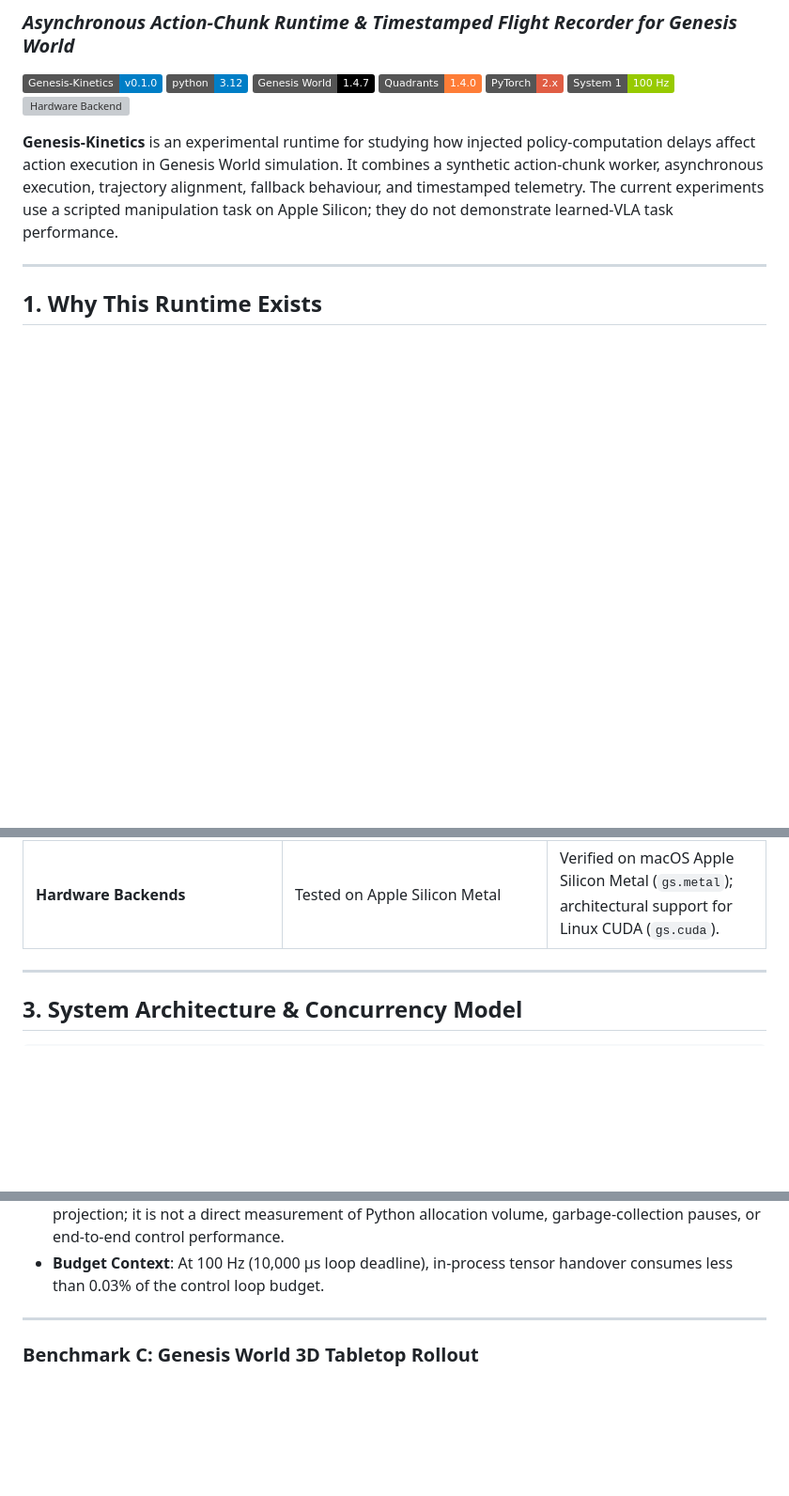
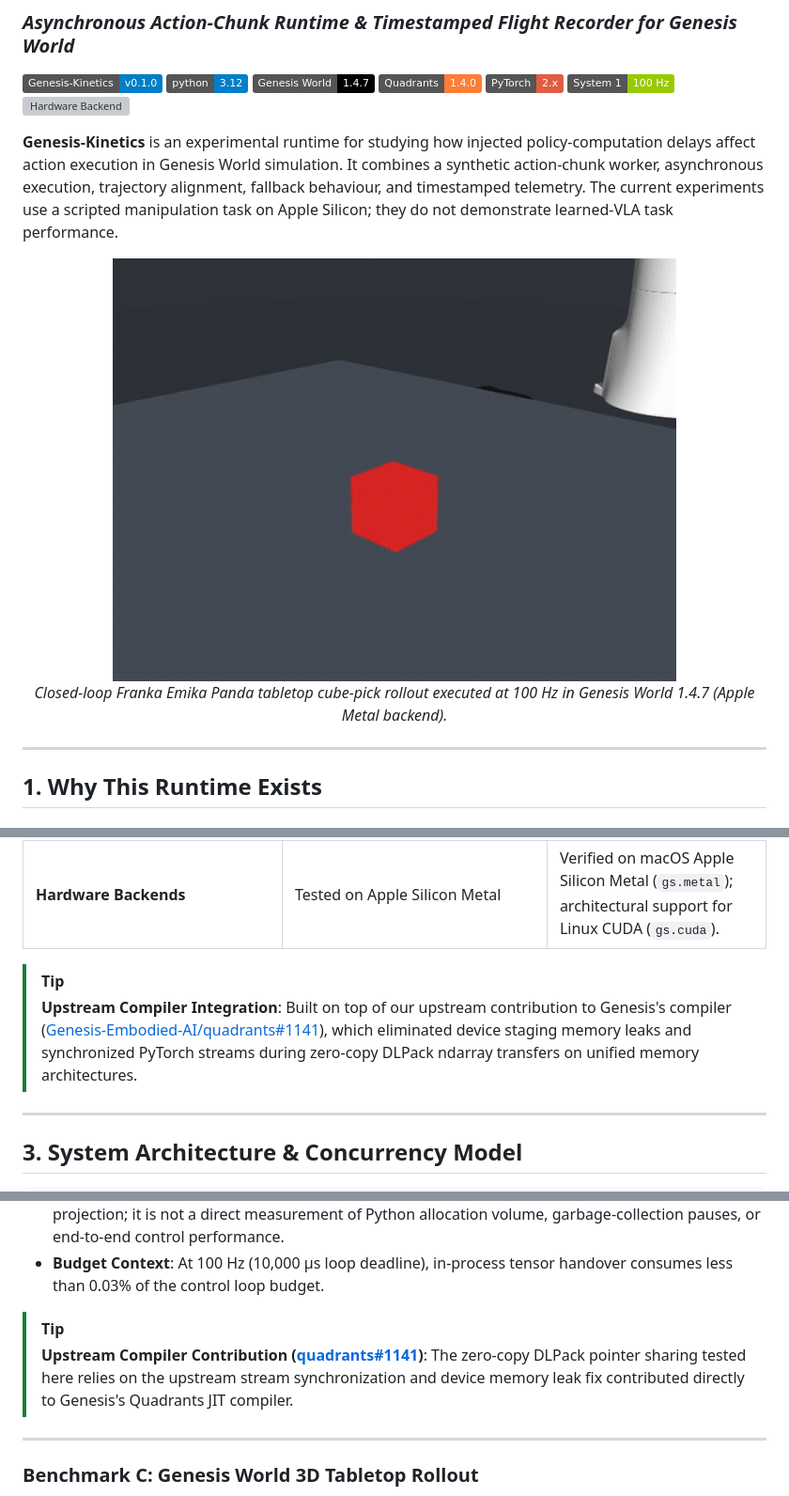
Before and after one commit to Aravind0403/Genesis-Kinetics, a Markdown page: README.md, 3 parts joined by grey strips. Shown at 94% size. Drawn GitHub-style; pictures changed too: tabletop_cube_pick.gif (added); badges without logos; blank space fills up the shorter version; grey boxes are pictures that could not be loaded.

Commit message:
feat(docs): embed animated rollout GIF, link upstream Quadrants PR #1141, and update repo topics

```diff
--- a/README.md
+++ b/README.md
@@ -11,6 +11,12 @@
 [![Hardware Backend](https://img.shields.io/badge/Backend-Apple%20Metal%20%2F%20CUDA-purple.svg)]()
 
 **Genesis-Kinetics** is an experimental runtime for studying how injected policy-computation delays affect action execution in Genesis World simulation. It combines a synthetic action-chunk worker, asynchronous execution, trajectory alignment, fallback behaviour, and timestamped telemetry. The current experiments use a scripted manipulation task on Apple Silicon; they do not demonstrate learned-VLA task performance.
+
+<p align="center">
+  <img src="tabletop_cube_pick.gif" alt="Genesis-Kinetics 3D Tabletop Rollout in Genesis World" width="600" />
+  <br>
+  <em>Closed-loop Franka Emika Panda tabletop cube-pick rollout executed at 100 Hz in Genesis World 1.4.7 (Apple Metal backend).</em>
+</p>
 
 ---
 
@@ -42,6 +48,10 @@ To ensure strict engineering transparency, the table below outlines what is curr
 | **Tensor Interoperability (`benchmark_dlpack_zerocopy.py`)** | In-Process DLPack Memory Sharing | Direct pointer sharing between Genesis C++/Metal memory structures and PyTorch tensors, eliminating intermediate NumPy copies. Tested in-process; not a cross-process transport. |
 | **Telemetry & Flight Recorder (`telemetry/`)** | Non-blocking UDS Binary Recorder | Microsecond `.tick` binary records streaming to disk via `/tmp/rtm.sock`, capturing timing stamps for ingest, simulated delay, queue handover, and joint torque dynamics. |
 | **Hardware Backends** | Tested on Apple Silicon Metal | Verified on macOS Apple Silicon Metal (`gs.metal`); architectural support for Linux CUDA (`gs.cuda`). |
+
+> [!TIP]
+> **Upstream Compiler Integration**:
+> Built on top of our upstream contribution to Genesis's compiler ([Genesis-Embodied-AI/quadrants#1141](https://github.com/Genesis-Embodied-AI/quadrants/pull/1141)), which eliminated device staging memory leaks and synchronized PyTorch streams during zero-copy DLPack ndarray transfers on unified memory architectures.
 
 ---
 
@@ -133,6 +143,10 @@ DLPack In-Process Pointer Sharing|         2.628 µs     |       0.00 MB   |
 * **Measured Latency Reduction**: The microbenchmark measured tensor-handover overhead of 3.368 μs for the copy-based path and 2.628 μs for the DLPack path. The measured saving was 0.740 μs per operation.
 * **Scope of Measurement**: The reported copying avoided is an architectural property of direct pointer projection; it is not a direct measurement of Python allocation volume, garbage-collection pauses, or end-to-end control performance.
 * **Budget Context**: At 100 Hz (10,000 μs loop deadline), in-process tensor handover consumes less than 0.03% of the control loop budget.
+
+> [!TIP]
+> **Upstream Compiler Contribution ([quadrants#1141](https://github.com/Genesis-Embodied-AI/quadrants/pull/1141))**:
+> The zero-copy DLPack pointer sharing tested here relies on the upstream stream synchronization and device memory leak fix contributed directly to Genesis's Quadrants JIT compiler.
 
 ---
 
```
Also changed, not shown: other parts of README.md (+2 -1 lines), 2 other files.
